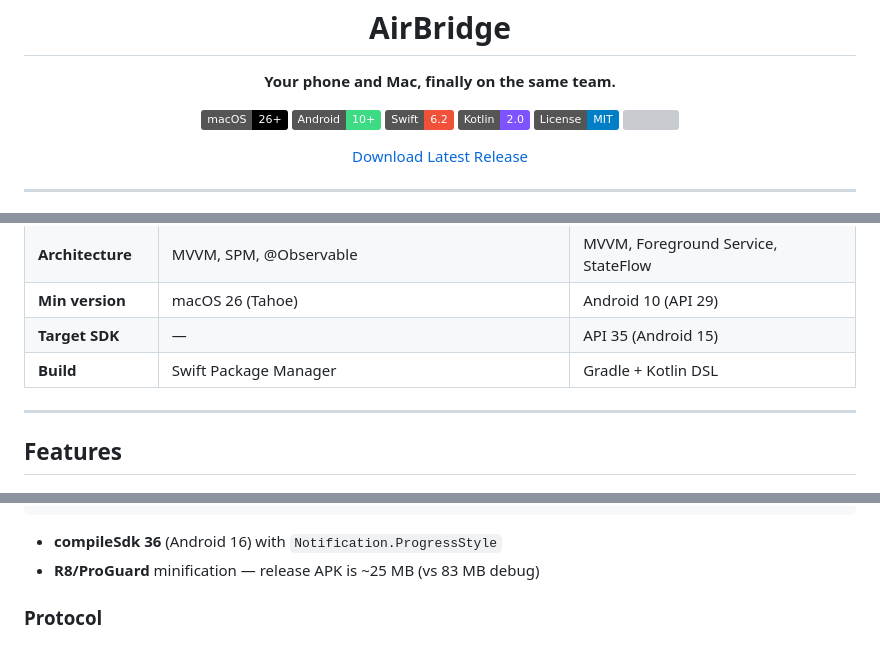
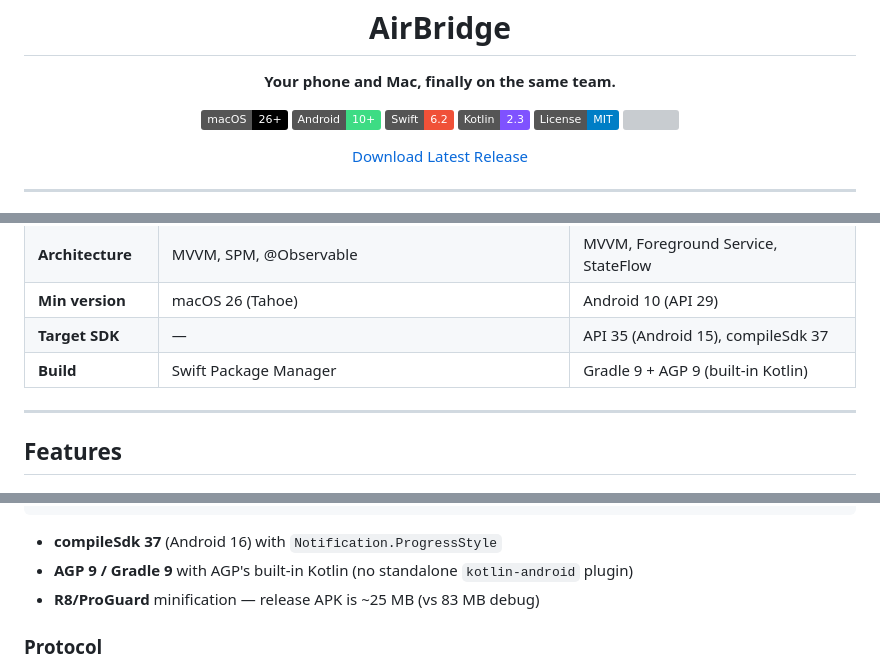
Before and after one commit to negativepl/airbridge, a Markdown page: README.md, 3 parts joined by grey strips. GitHub-like rendering; badges without logos; grey boxes are pictures that could not be loaded.

Commit message:
docs: update README for Material 3 Expressive UI and AGP 9 toolchain
Co-Authored-By: Claude Fable 5 <noreply@anthropic.com>

````diff
--- a/README.md
+++ b/README.md
@@ -12,7 +12,7 @@
   <img src="https://img.shields.io/badge/macOS-26+-black?logo=apple" />
   <img src="https://img.shields.io/badge/Android-10+-3DDC84?logo=android&logoColor=white" />
   <img src="https://img.shields.io/badge/Swift-6.2-F05138?logo=swift&logoColor=white" />
-  <img src="https://img.shields.io/badge/Kotlin-2.0-7F52FF?logo=kotlin&logoColor=white" />
+  <img src="https://img.shields.io/badge/Kotlin-2.3-7F52FF?logo=kotlin&logoColor=white" />
   <img src="https://img.shields.io/badge/License-MIT-blue" />
   <img src="https://img.shields.io/github/v/release/negativepl/airbridge" />
 </p>
@@ -46,8 +46,8 @@ This is an open-source alternative to apps like Phone Link, KDE Connect, or Inte
 | **Camera** | — | CameraX + ML Kit (QR scanning) |
 | **Architecture** | MVVM, SPM, @Observable | MVVM, Foreground Service, StateFlow |
 | **Min version** | macOS 26 (Tahoe) | Android 10 (API 29) |
-| **Target SDK** | — | API 35 (Android 15) |
-| **Build** | Swift Package Manager | Gradle + Kotlin DSL |
+| **Target SDK** | — | API 35 (Android 15), compileSdk 37 |
+| **Build** | Swift Package Manager | Gradle 9 + AGP 9 (built-in Kotlin) |
 
 ---
 
@@ -285,7 +287,8 @@ UI (Jetpack Compose + Material 3 Expressive)
               └── MirrorAccessibilityService — Injects Mac-driven input on the phone
 ```
 
-- **compileSdk 36** (Android 16) with `Notification.ProgressStyle`
+- **compileSdk 37** (Android 16) with `Notification.ProgressStyle`
+- **AGP 9 / Gradle 9** with AGP's built-in Kotlin (no standalone `kotlin-android` plugin)
 - **R8/ProGuard** minification — release APK is ~25 MB (vs 83 MB debug)
 
 ### Protocol
````
Also changed, not shown: other parts of README.md (+4 -2 lines).
